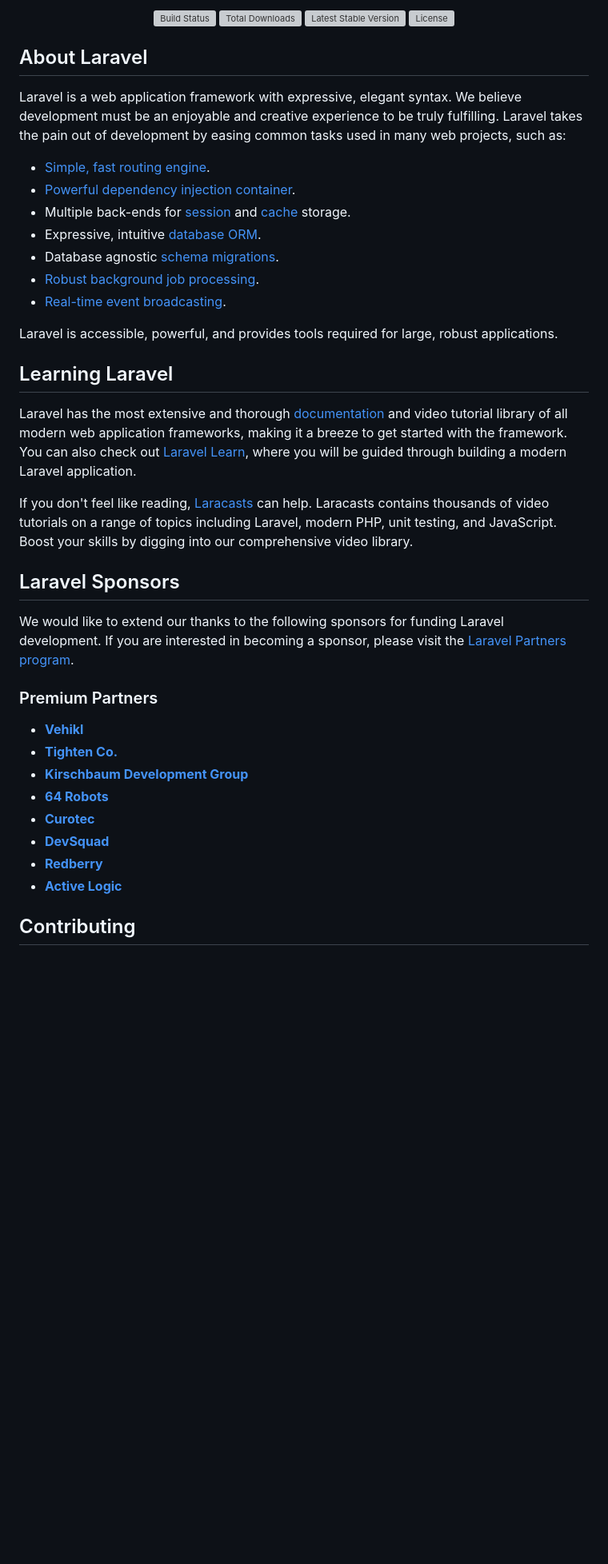
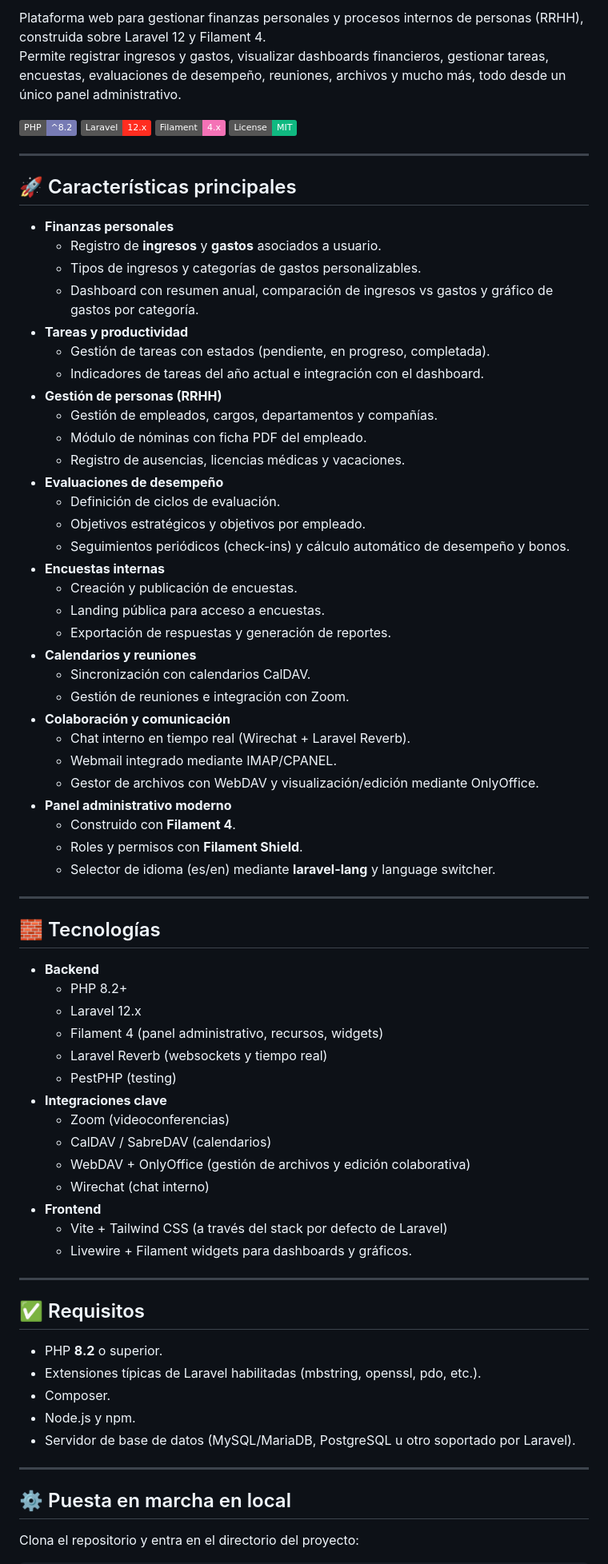
Before and after one commit to delfinruiz/yanantin, a Markdown page: README.md, the part around one of its changes. Shown at 80% size. Drawn GitHub-style; badges without logos; blank space fills up the shorter version; grey boxes are pictures that could not be loaded.

Commit message:
se modifico archivo readme

```diff
--- a/README.md
+++ b/README.md
@@ -2,45 +2,81 @@
 
-<p align="center">
-<a href="https://github.com/laravel/framework/actions"><img src="https://github.com/laravel/framework/workflows/tests/badge.svg" alt="Build Status"></a>
-<a href="https://packagist.org/packages/laravel/framework"><img src="https://img.shields.io/packagist/dt/laravel/framework" alt="Total Downloads"></a>
-<a href="https://packagist.org/packages/laravel/framework"><img src="https://img.shields.io/packagist/v/laravel/framework" alt="Latest Stable Version"></a>
-<a href="https://packagist.org/packages/laravel/framework"><img src="https://img.shields.io/packagist/l/laravel/framework" alt="License"></a>
+Plataforma web para gestionar finanzas personales y procesos internos de personas (RRHH), construida sobre Laravel 12 y Filament 4.
+Permite registrar ingresos y gastos, visualizar dashboards financieros, gestionar tareas, encuestas, evaluaciones de desempeño, reuniones, archivos y mucho más, todo desde un único panel administrativo.
+
+<p align="left">
+  <img src="https://img.shields.io/badge/PHP-%5E8.2-777BB4?logo=php" alt="PHP 8.2">
+  <img src="https://img.shields.io/badge/Laravel-12.x-FF2D20?logo=laravel" alt="Laravel 12">
+  <img src="https://img.shields.io/badge/Filament-4.x-F472B6" alt="Filament 4">
+  <img src="https://img.shields.io/badge/License-MIT-10B981" alt="MIT License">
 </p>
 
-## About Laravel
+---
 
-Laravel is a web application framework with expressive, elegant syntax. We believe development must be an enjoyable and creative experience to be truly fulfilling. Laravel takes the pain out of development by easing common tasks used in many web projects, such as:
+## 🚀 Características principales
 
-- [Simple, fast routing engine](https://laravel.com/docs/routing).
-- [Powerful dependency injection container](https://laravel.com/docs/container).
-- Multiple back-ends for [session](https://laravel.com/docs/session) and [cache](https://laravel.com/docs/cache) storage.
-- Expressive, intuitive [database ORM](https://laravel.com/docs/eloquent).
-- Database agnostic [schema migrations](https://laravel.com/docs/migrations).
-- [Robust background job processing](https://laravel.com/docs/queues).
-- [Real-time event broadcasting](https://laravel.com/docs/broadcasting).
+- **Finanzas personales**
+  - Registro de **ingresos** y **gastos** asociados a usuario.
+  - Tipos de ingresos y categorías de gastos personalizables.
+  - Dashboard con resumen anual, comparación de ingresos vs gastos y gráfico de gastos por categoría.
+- **Tareas y productividad**
+  - Gestión de tareas con estados (pendiente, en progreso, completada).
+  - Indicadores de tareas del año actual e integración con el dashboard.
+- **Gestión de personas (RRHH)**
+  - Gestión de empleados, cargos, departamentos y compañías.
+  - Módulo de nóminas con ficha PDF del empleado.
+  - Registro de ausencias, licencias médicas y vacaciones.
+- **Evaluaciones de desempeño**
+  - Definición de ciclos de evaluación.
+  - Objetivos estratégicos y objetivos por empleado.
+  - Seguimientos periódicos (check-ins) y cálculo automático de desempeño y bonos.
+- **Encuestas internas**
+  - Creación y publicación de encuestas.
+  - Landing pública para acceso a encuestas.
+  - Exportación de respuestas y generación de reportes.
+- **Calendarios y reuniones**
+  - Sincronización con calendarios CalDAV.
+  - Gestión de reuniones e integración con Zoom.
+- **Colaboración y comunicación**
+  - Chat interno en tiempo real (Wirechat + Laravel Reverb).
+  - Webmail integrado mediante IMAP/CPANEL.
+  - Gestor de archivos con WebDAV y visualización/edición mediante OnlyOffice.
+- **Panel administrativo moderno**
+  - Construido con **Filament 4**.
+  - Roles y permisos con **Filament Shield**.
+  - Selector de idioma (es/en) mediante **laravel-lang** y language switcher.
 
-Laravel is accessible, powerful, and provides tools required for large, robust applications.
+---
 
-## Learning Laravel
+## 🧱 Tecnologías
 
-Laravel has the most extensive and thorough [documentation](https://laravel.com/docs) and video tutorial library of all modern web application frameworks, making it a breeze to get started with the framework. You can also check out [Laravel Learn](https://laravel.com/learn), where you will be guided through building a modern Laravel application.
+- **Backend**
+  - PHP 8.2+
+  - Laravel 12.x
+  - Filament 4 (panel administrativo, recursos, widgets)
+  - Laravel Reverb (websockets y tiempo real)
+  - PestPHP (testing)
+- **Integraciones clave**
+  - Zoom (videoconferencias)
+  - CalDAV / SabreDAV (calendarios)
+  - WebDAV + OnlyOffice (gestión de archivos y edición colaborativa)
+  - Wirechat (chat interno)
+- **Frontend**
+  - Vite + Tailwind CSS (a través del stack por defecto de Laravel)
+  - Livewire + Filament widgets para dashboards y gráficos.
 
-If you don't feel like reading, [Laracasts](https://laracasts.com) can help. Laracasts contains thousands of video tutorials on a range of topics including Laravel, modern PHP, unit testing, and JavaScript. Boost your skills by digging into our comprehensive video library.
+---
 
-## Laravel Sponsors
+## ✅ Requisitos
 
-We would like to extend our thanks to the following sponsors for funding Laravel development. If you are interested in becoming a sponsor, please visit the [Laravel Partners program](https://partners.laravel.com).
+- PHP **8.2** o superior.
+- Extensiones típicas de Laravel habilitadas (mbstring, openssl, pdo, etc.).
+- Composer.
+- Node.js y npm.
+- Servidor de base de datos (MySQL/MariaDB, PostgreSQL u otro soportado por Laravel).
 
-### Premium Partners
+---
 
-- **[Vehikl](https://vehikl.com)**
-- **[Tighten Co.](https://tighten.co)**
-- **[Kirschbaum Development Group](https://kirschbaumdevelopment.com)**
-- **[64 Robots](https://64robots.com)**
-- **[Curotec](https://www.curotec.com/services/technologies/laravel)**
-- **[DevSquad](https://devsquad.com/hire-laravel-developers)**
-- **[Redberry](https://redberry.international/laravel-development)**
-- **[Active Logic](https://activelogic.com)**
+## ⚙️ Puesta en marcha en local
 
-## Contributing
+Clona el repositorio y entra en el directorio del proyecto:
 
```
Also changed, not shown: other parts of README.md (+100 -8 lines).
